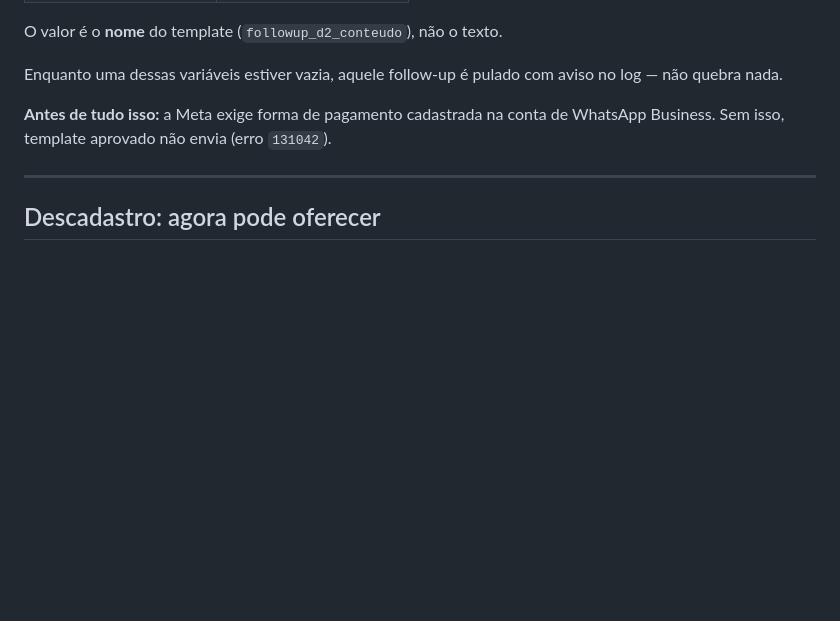
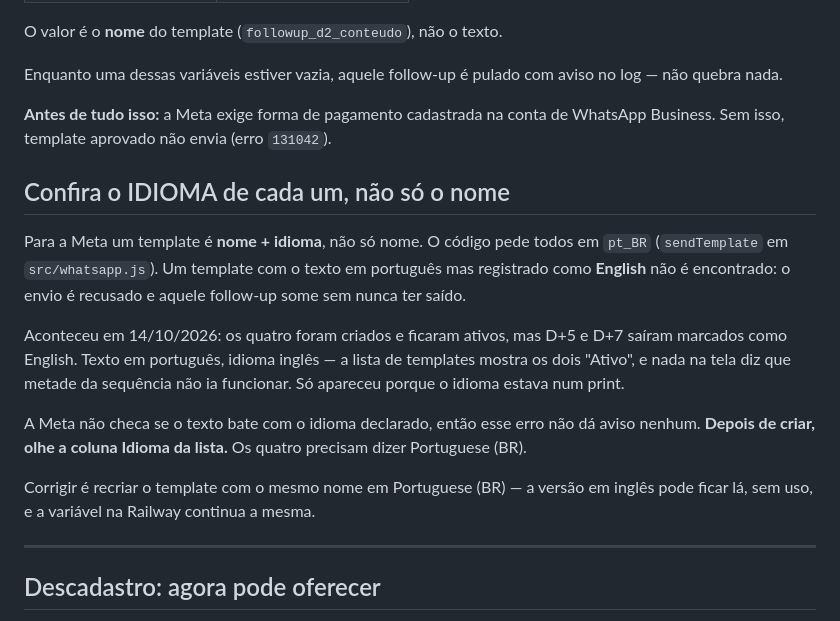
Before and after one commit to drjesrryellima-crypto/me, a Markdown page: TEMPLATES-WHATSAPP.md, the part around the change. GitHub-like rendering; blank space fills up the shorter version.

Commit message:
Template e nome MAIS idioma: o erro que nao da aviso
Em 14/10/2026 os quatro templates foram criados e ficaram ativos, mas D+5 e
D+7 sairam marcados como English — texto em portugues, idioma ingles.

O codigo pede todos em pt_BR. Para a Meta, template e nome + idioma: ela nao
acharia esses dois e recusaria o envio. Metade da sequencia de follow-up
morreria calada, com a lista mostrando os quatro "Ativo".

A Meta nao checa se o texto bate com o idioma declarado, entao nao existe
aviso. So apareceu porque o idioma estava visivel num print.

Registra a conferencia que faltava (olhar a coluna Idioma depois de criar) e
como corrigir sem apagar nada.

Co-Authored-By: Claude Opus 5 <noreply@anthropic.com>
Claude-Session: https://claude.ai/code/session_01YHE9KSkBefpQ1yXSWPrijM

```diff
--- a/TEMPLATES-WHATSAPP.md
+++ b/TEMPLATES-WHATSAPP.md
@@ -126,6 +126,25 @@ aviso no log — não quebra nada.
 **Antes de tudo isso:** a Meta exige forma de pagamento cadastrada na conta de
 WhatsApp Business. Sem isso, template aprovado não envia (erro `131042`).
 
+## Confira o IDIOMA de cada um, não só o nome
+
+Para a Meta um template é **nome + idioma**, não só nome. O código pede todos
+em `pt_BR` (`sendTemplate` em `src/whatsapp.js`). Um template com o texto em
+português mas registrado como **English** não é encontrado: o envio é recusado
+e aquele follow-up some sem nunca ter saído.
+
+Aconteceu em 14/10/2026: os quatro foram criados e ficaram ativos, mas D+5 e
+D+7 saíram marcados como English. Texto em português, idioma inglês — a lista
+de templates mostra os dois "Ativo", e nada na tela diz que metade da sequência
+não ia funcionar. Só apareceu porque o idioma estava num print.
+
+A Meta não checa se o texto bate com o idioma declarado, então esse erro não dá
+aviso nenhum. **Depois de criar, olhe a coluna Idioma da lista.** Os quatro
+precisam dizer Portuguese (BR).
+
+Corrigir é recriar o template com o mesmo nome em Portuguese (BR) — a versão em
+inglês pode ficar lá, sem uso, e a variável na Railway continua a mesma.
+
 ---
 
 ## Descadastro: agora pode oferecer
```
